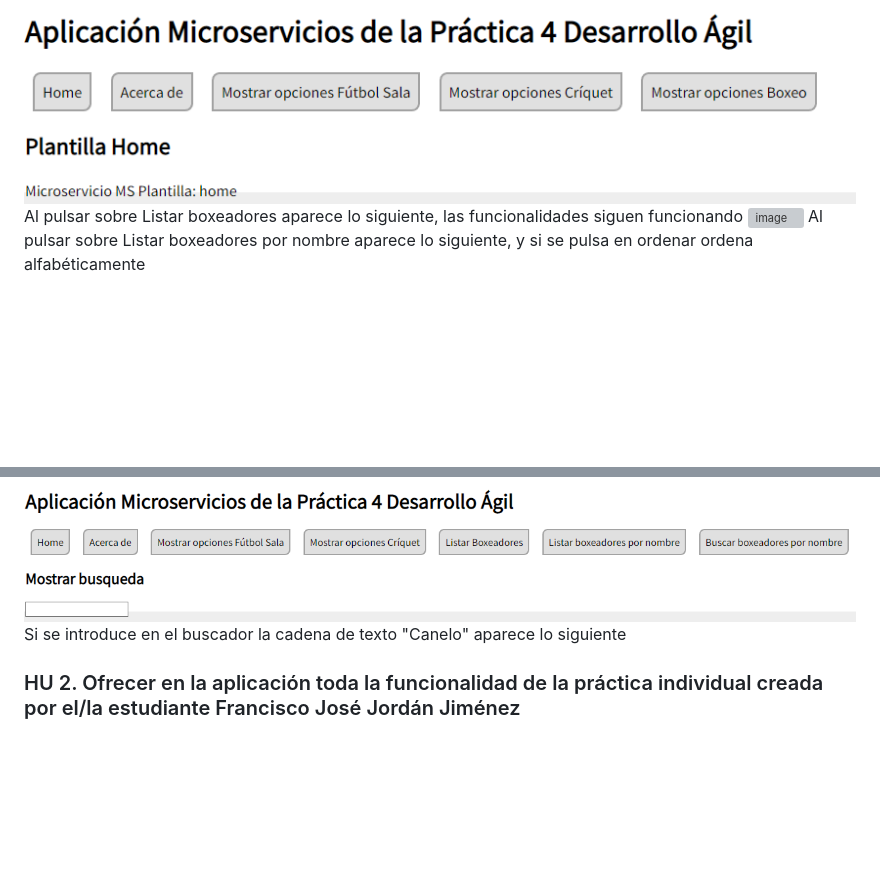
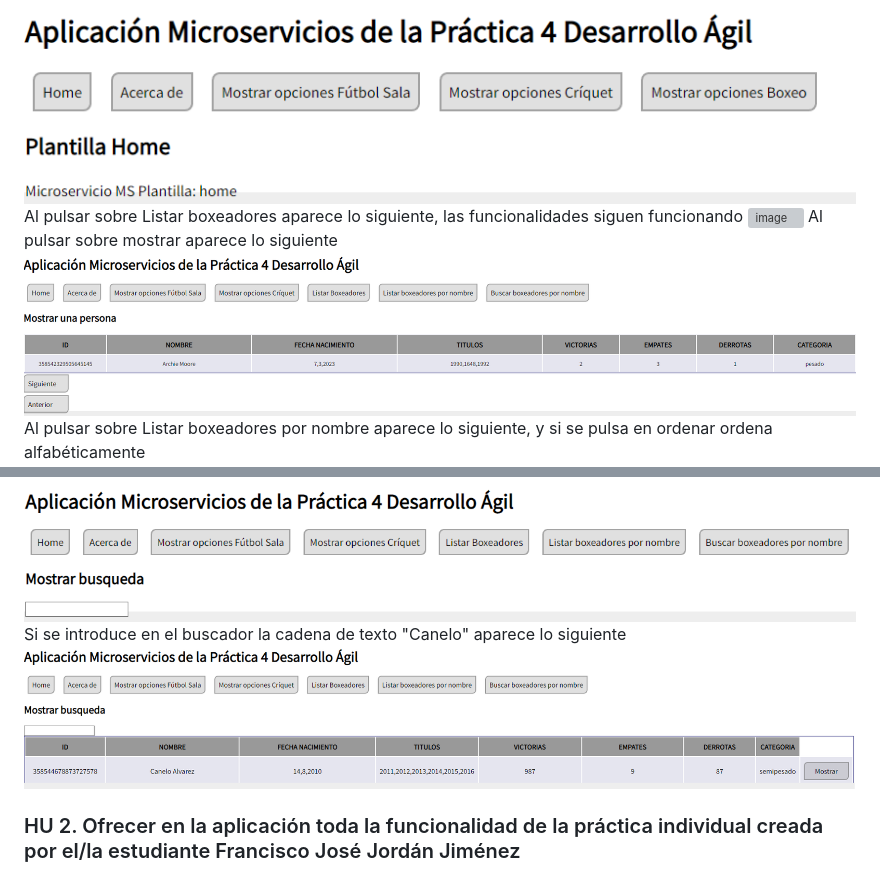
Before and after one commit to UJA-DAGIL-22-23/d-agil-2022-2023-practica-4-jesus_emilio_miguel_francisco_francisco, a Markdown page: README.md, 2 parts joined by grey strips. Drawn GitHub-style; pictures changed too: assets/img/HU1_7.png (added); blank space fills up the shorter version; grey boxes are pictures that could not be loaded.

Commit message:
terminado documentacion sobre HU 1

```diff
--- a/README.md
+++ b/README.md
@@ -37,6 +37,8 @@ Para acceder a las funcionalidades hay que pulsar el boton de mostrar opciones d
 ![image](assets/img/HU1_1.png)
 Al pulsar sobre Listar boxeadores aparece lo siguiente, las funcionalidades siguen funcionando
 ![image](assets/img/HU1_2.png)
+Al pulsar sobre mostrar aparece lo siguiente
+![image](assets/img/HU1_7.png)
 Al pulsar sobre Listar boxeadores por nombre aparece lo siguiente, y si se pulsa en ordenar ordena alfabéticamente
 ![image](assets/img/HU1_3.png)
 Aqui ordenado
@@ -44,6 +46,7 @@ Aqui ordenado
 Al pulsar sobre buscar boxeadores por nombre aparece el buscador
 ![image](assets/img/HU1_5.png)
 Si se introduce en el buscador la cadena de texto "Canelo" aparece lo siguiente
+![image](assets/img/HU1_6.png)
 
 ### HU 2. Ofrecer en la aplicación toda la funcionalidad de la práctica individual creada por el/la estudiante Francisco José Jordán Jiménez
 La página muestra un botón que al pulsarlo despliega los botones de mi práctica
```
